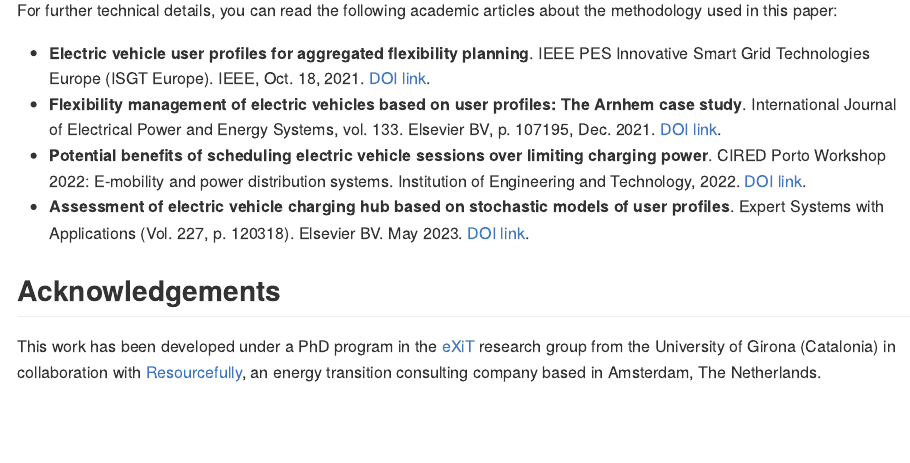
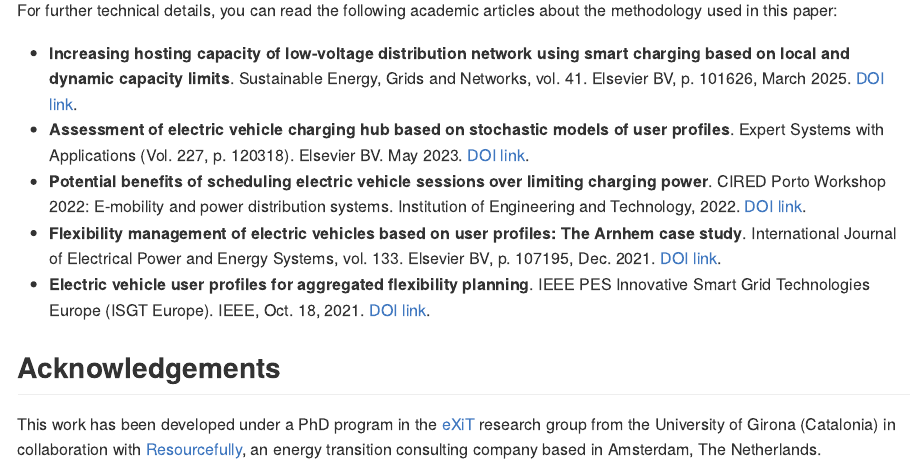
Before and after one commit to mcanigueral/evsim, an R Markdown document (README.Rmd): the page in a window 1100 px wide, from 980 px down. The pictures show the output file README.md that the author committed with the source, drawn offline in the style of GitHub; badge pictures from the web are left out.

Commit message:
Update documentation

```diff
--- a/README.Rmd
+++ b/README.Rmd
@@ -60,11 +60,11 @@ If you encounter a clear bug, please open an issue with a minimal reproducible e
 
 For further technical details, you can read the following academic articles about the methodology used in this paper:
 
+* **Increasing hosting capacity of low-voltage distribution network using smart charging based on local and dynamic capacity limits**. Sustainable Energy, Grids and Networks, vol. 41. Elsevier BV, p. 101626, March 2025. [DOI link](https://doi.org/10.1016/j.segan.2025.101626).
+* **Assessment of electric vehicle charging hub based on stochastic models of user profiles**. Expert Systems with Applications (Vol. 227, p. 120318). Elsevier BV. May 2023. [DOI link](https://doi.org/10.1016/j.eswa.2023.120318).
+* **Potential benefits of scheduling electric vehicle sessions over limiting charging power**. CIRED Porto Workshop 2022: E-mobility and power distribution systems. Institution of Engineering and Technology, 2022. [DOI link](https://ieeexplore.ieee.org/abstract/document/9841653).
+* **Flexibility management of electric vehicles based on user profiles: The Arnhem case study**. International Journal of Electrical Power and Energy Systems, vol. 133. Elsevier BV, p. 107195, Dec. 2021. [DOI link](https://doi.org/10.1016/j.ijepes.2021.107195).
 * **Electric vehicle user profiles for aggregated flexibility planning**. IEEE PES Innovative Smart Grid Technologies Europe (ISGT Europe). IEEE, Oct. 18, 2021. [DOI link](https://doi.org/10.1109/isgteurope52324.2021.9639931).
-* **Flexibility management of electric vehicles based on user profiles: The Arnhem case study**. International Journal of Electrical Power and Energy Systems, vol. 133. Elsevier BV, p. 107195, Dec. 2021. [DOI link](https://doi.org/10.1016/j.ijepes.2021.107195).
-* **Potential benefits of scheduling electric vehicle sessions over limiting charging power**. CIRED Porto Workshop 2022: E-mobility and power distribution systems. Institution of Engineering and Technology, 2022. [DOI link](https://ieeexplore.ieee.org/abstract/document/9841653).
-* **Assessment of electric vehicle charging hub based on stochastic models of user profiles**. Expert Systems with Applications (Vol. 227, p. 120318). Elsevier BV. May 2023. [DOI link](https://doi.org/10.1016/j.eswa.2023.120318).
-
 
 ## Acknowledgements
 
```
Also changed, not shown: README.md, 4 other files.
